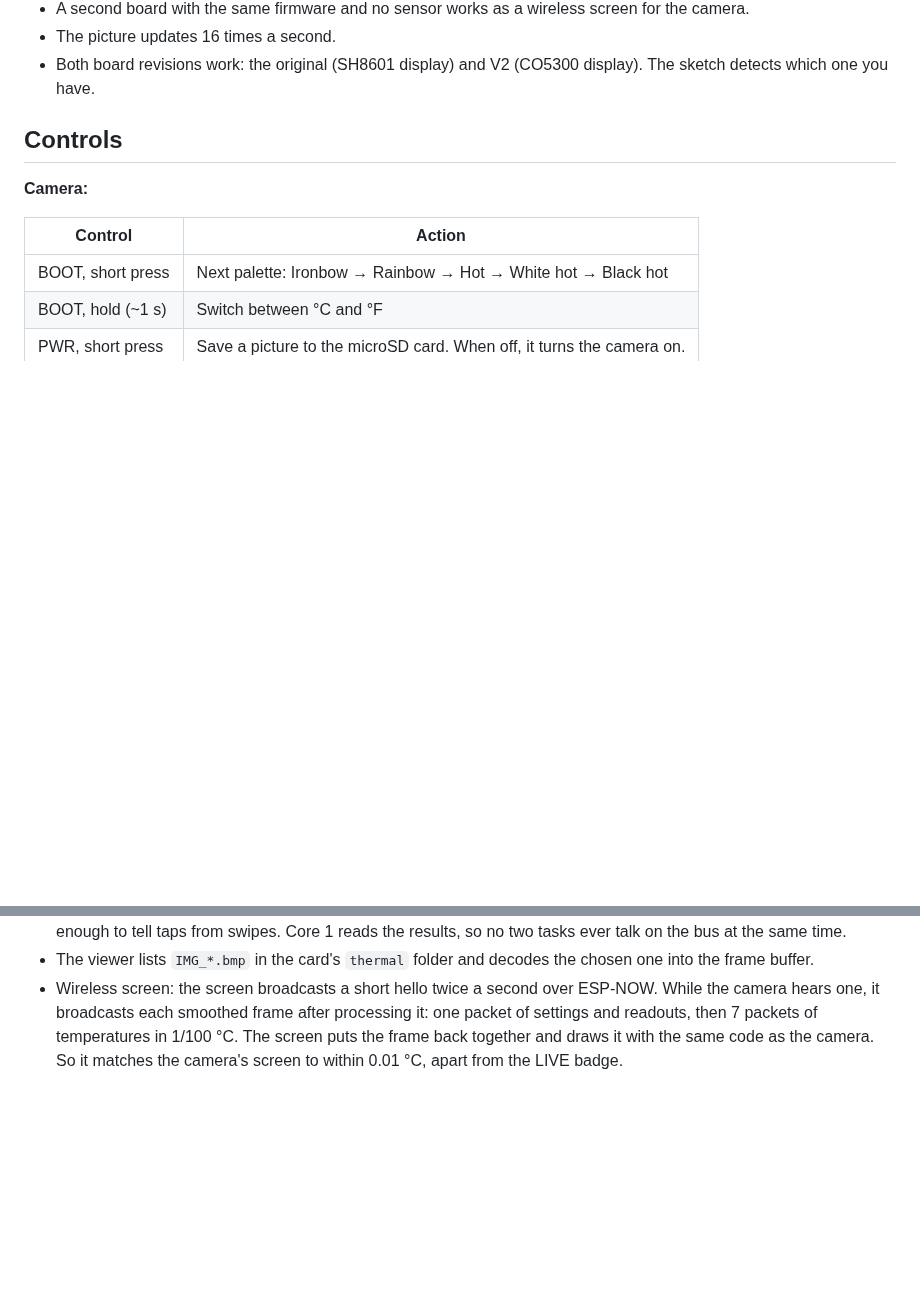
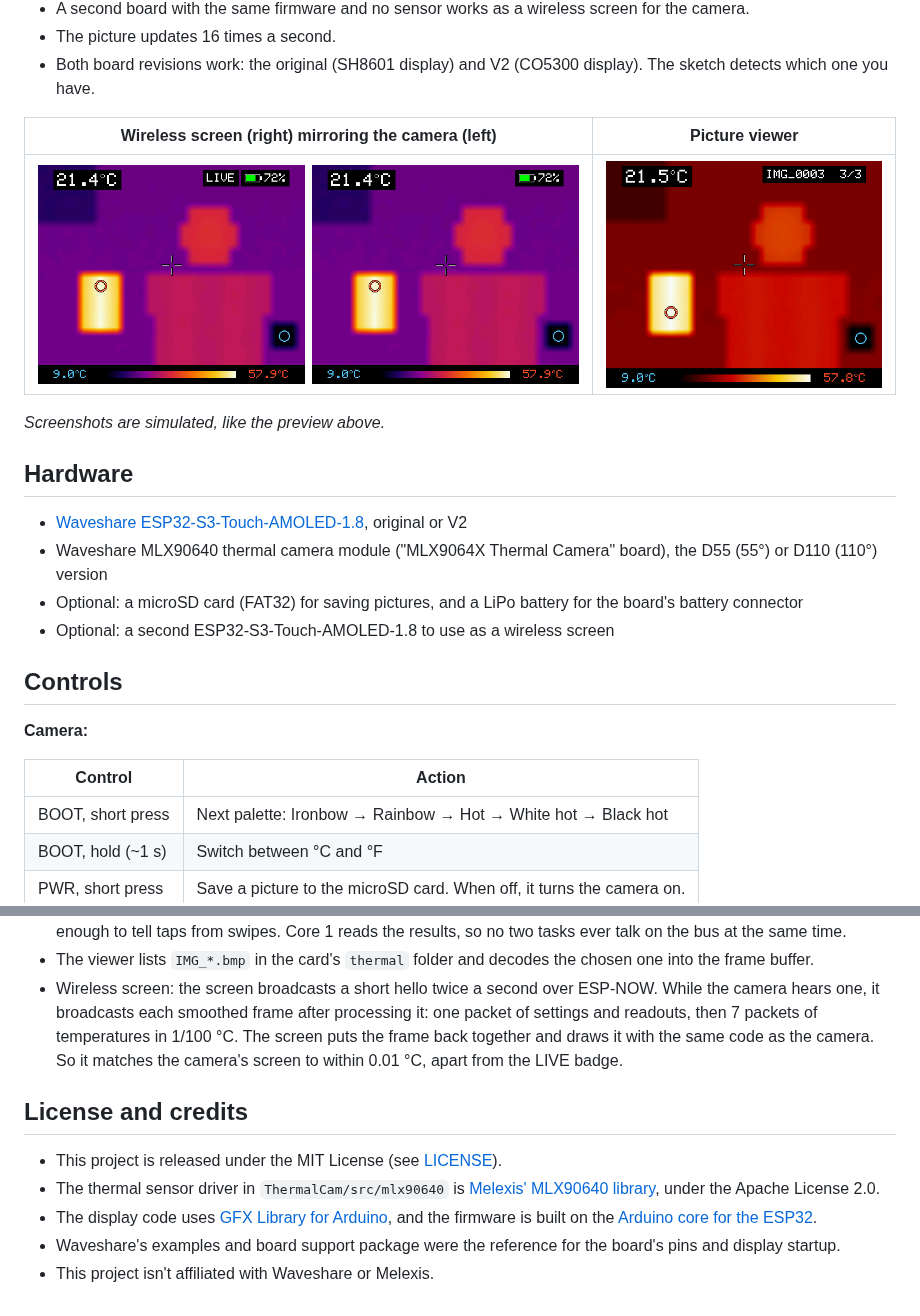
Before and after one commit to highdrone/Wireless-Display-Thermal-Camera, a Markdown page: README.md, 2 parts joined by grey strips. Drawn GitHub-style; pictures changed too: docs/picture-viewer.png (added), docs/wireless-screen.png (added); blank space fills up the shorter version.

Commit message:
Prepare the first public release
Add the MIT license (the bundled Melexis driver keeps its Apache 2.0
license), a hardware list, screenshots of the wireless screen and the
picture viewer, and a license and credits section.

Co-Authored-By: Claude Opus 5.5 <noreply@anthropic.com>
Claude-Session: https://claude.ai/code/session_01DHv4SmjytiZKfgGB3VWMgt

```diff
--- a/README.md
+++ b/README.md
@@ -17,6 +17,19 @@ Live thermal video from a **Waveshare MLX90640 thermal camera module** ("MLX9064
 - A second board with the same firmware and no sensor works as a wireless screen for the camera.
 - The picture updates 16 times a second.
 - Both board revisions work: the original (SH8601 display) and V2 (CO5300 display). The sketch detects which one you have.
+
+| Wireless screen (right) mirroring the camera (left) | Picture viewer |
+| --- | --- |
+| ![Camera and wireless screen](docs/wireless-screen.png) | ![Picture viewer](docs/picture-viewer.png) |
+
+*Screenshots are simulated, like the preview above.*
+
+## Hardware
+
+- [Waveshare ESP32-S3-Touch-AMOLED-1.8](https://www.waveshare.com/esp32-s3-touch-amoled-1.8.htm), original or V2
+- Waveshare MLX90640 thermal camera module ("MLX9064X Thermal Camera" board), the D55 (55°) or D110 (110°) version
+- Optional: a microSD card (FAT32) for saving pictures, and a LiPo battery for the board's battery connector
+- Optional: a second ESP32-S3-Touch-AMOLED-1.8 to use as a wireless screen
 
 ## Controls
 
@@ -174,3 +187,11 @@ Tested build: esp32 core 3.3.12, GFX Library for Arduino 1.6.8.
 - Once running, the sensor task on core 0 is the only code that uses the board's I2C bus. While it waits for the sensor, it also reads the power chip (PWR button and battery) and the touch chip, about 100 times a second. That rate is fast enough to tell taps from swipes. Core 1 reads the results, so no two tasks ever talk on the bus at the same time.
 - The viewer lists `IMG_*.bmp` in the card's `thermal` folder and decodes the chosen one into the frame buffer.
 - Wireless screen: the screen broadcasts a short hello twice a second over ESP-NOW. While the camera hears one, it broadcasts each smoothed frame after processing it: one packet of settings and readouts, then 7 packets of temperatures in 1/100 °C. The screen puts the frame back together and draws it with the same code as the camera. So it matches the camera's screen to within 0.01 °C, apart from the LIVE badge.
+
+## License and credits
+
+- This project is released under the MIT License (see [LICENSE](LICENSE)).
+- The thermal sensor driver in `ThermalCam/src/mlx90640` is [Melexis' MLX90640 library](https://github.com/melexis/mlx90640-library), under the Apache License 2.0.
+- The display code uses [GFX Library for Arduino](https://github.com/moononournation/Arduino_GFX), and the firmware is built on the [Arduino core for the ESP32](https://github.com/espressif/arduino-esp32).
+- Waveshare's examples and board support package were the reference for the board's pins and display startup.
+- This project isn't affiliated with Waveshare or Melexis.
```
Also changed, not shown: 1 other file.
